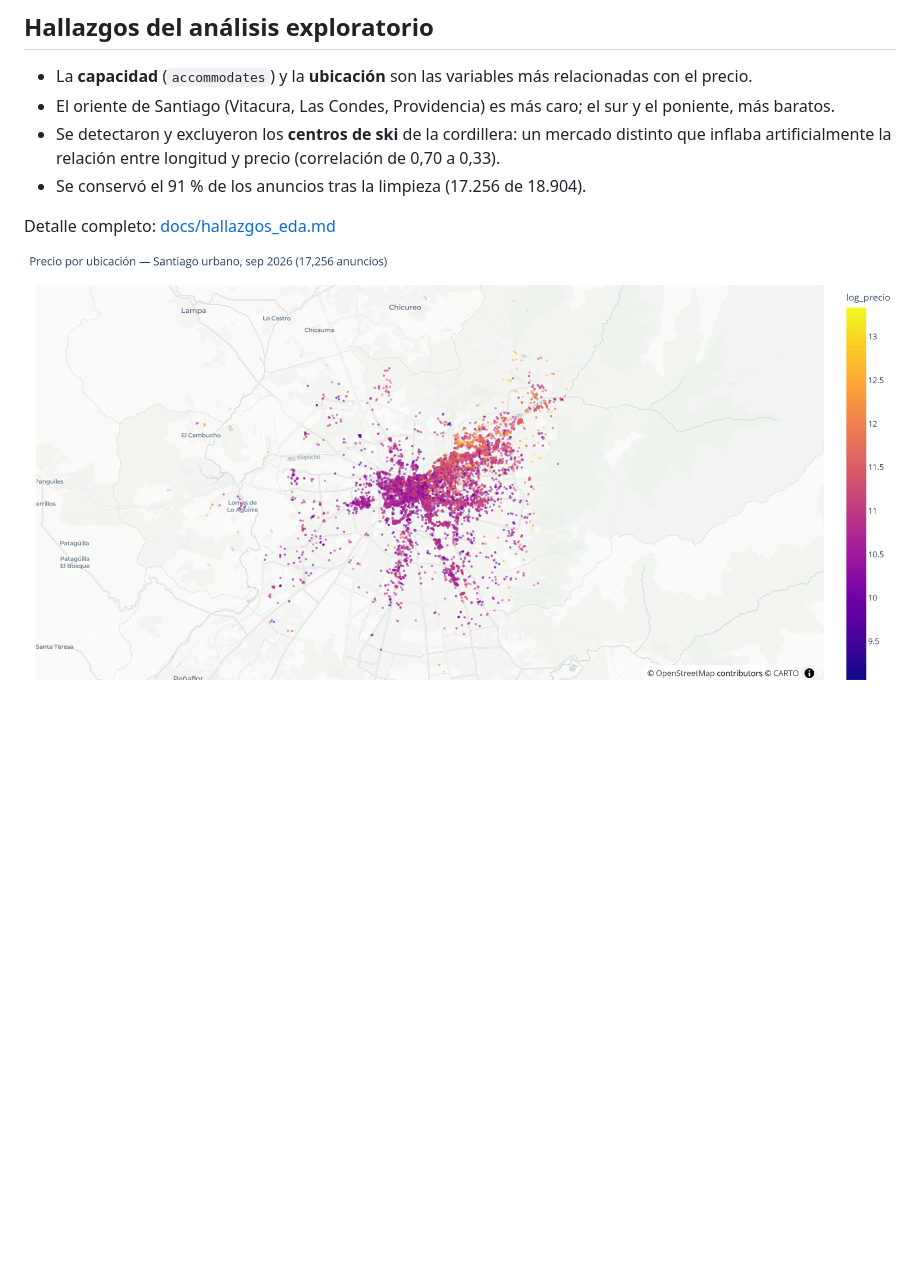
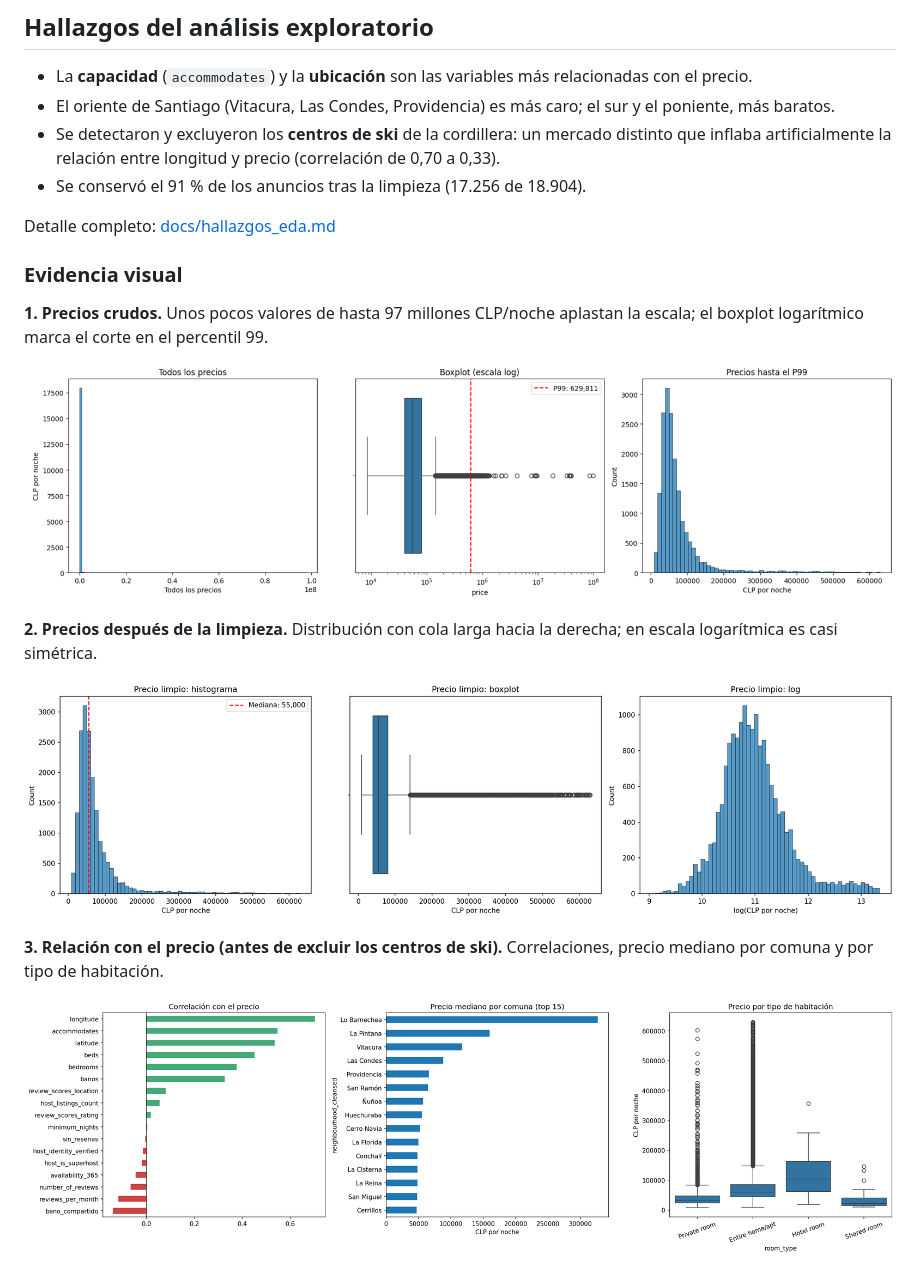
Before and after one commit to xavendano/airbnb-santiago-sagemaker-pipeline, a Markdown page: README.md, the part around one of its changes. GitHub-like rendering; pictures changed too: images/eda/02_distribucion_precios_limpios.png (added), images/eda/03_relacion_con_precio.png (added); blank space fills up the shorter version.

Commit message:
EDA: evidencia visual completa en README y hallazgos

```diff
--- a/README.md
+++ b/README.md
@@ -83,4 +83,17 @@ Inside Airbnb (CSV)
 
 Detalle completo: [docs/hallazgos_eda.md](docs/hallazgos_eda.md)
 
-![Mapa de precios](images/eda/06_mapa_precios_urbano.png)
+### Evidencia visual
+
+**1. Precios crudos.** Unos pocos valores de hasta 97 millones CLP/noche aplastan la escala; el boxplot logarítmico marca el corte en el percentil 99.
+
+![Distribución de precios crudos](images/eda/01_distribucion_precios.png)
+
+**2. Precios después de la limpieza.** Distribución con cola larga hacia la derecha; en escala logarítmica es casi simétrica.
+
+![Distribución de precios limpios](images/eda/02_distribucion_precios_limpios.png)
+
+**3. Relación con el precio (antes de excluir los centros de ski).** Correlaciones, precio mediano por comuna y por tipo de habitación.
+
+![Relación con el precio](images/eda/03_relacion_con_precio.png)
+
```
Also changed, not shown: other parts of README.md (+15 -0 lines), PLAN.md (+14 -5 lines), docs/hallazgos_eda.md (+4 -1 lines), images/eda/01_distribucion_precios_crudos.png (added), images/eda/04_mapa_precios.png (added), images/eda/07_correlacion_antes_despues.png (added).
